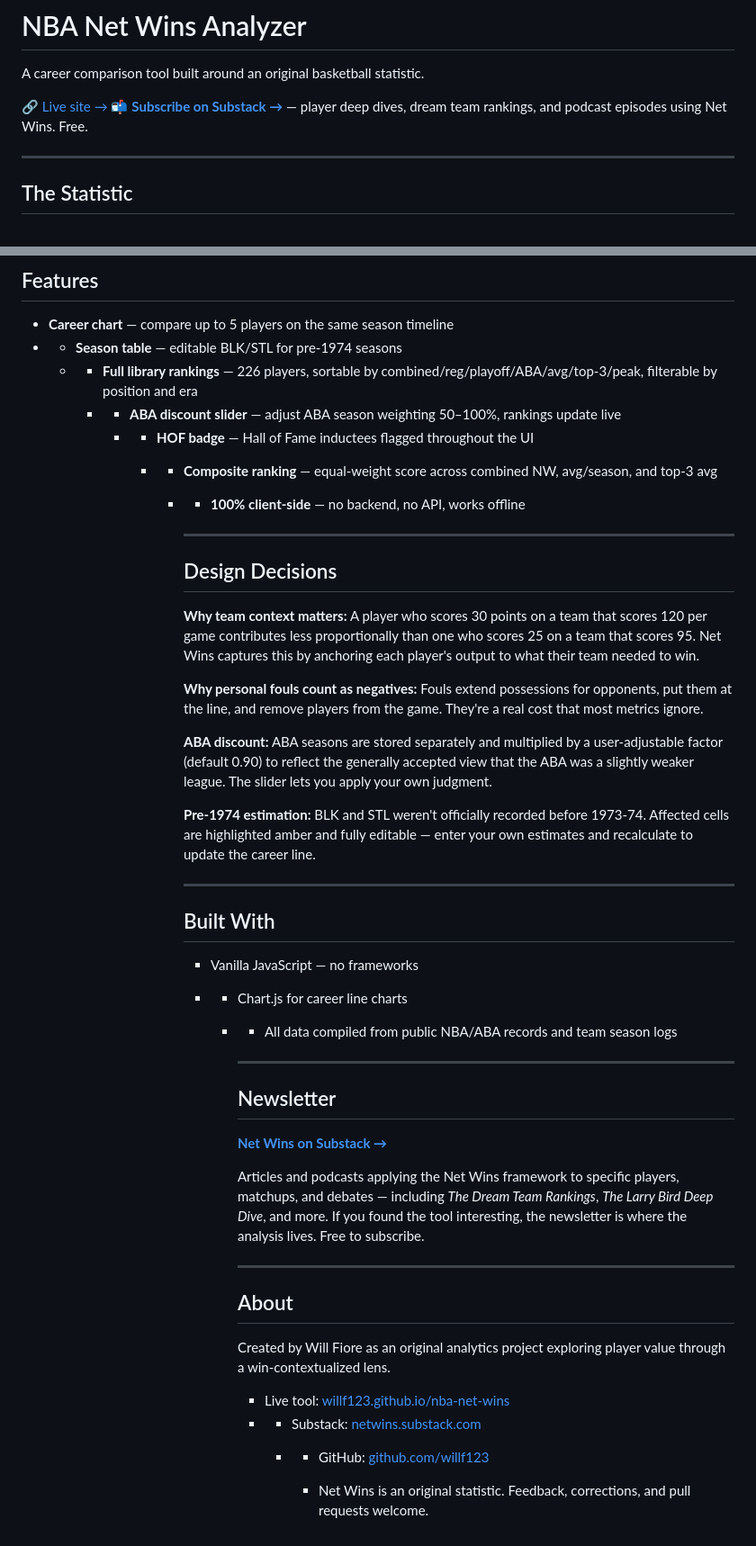
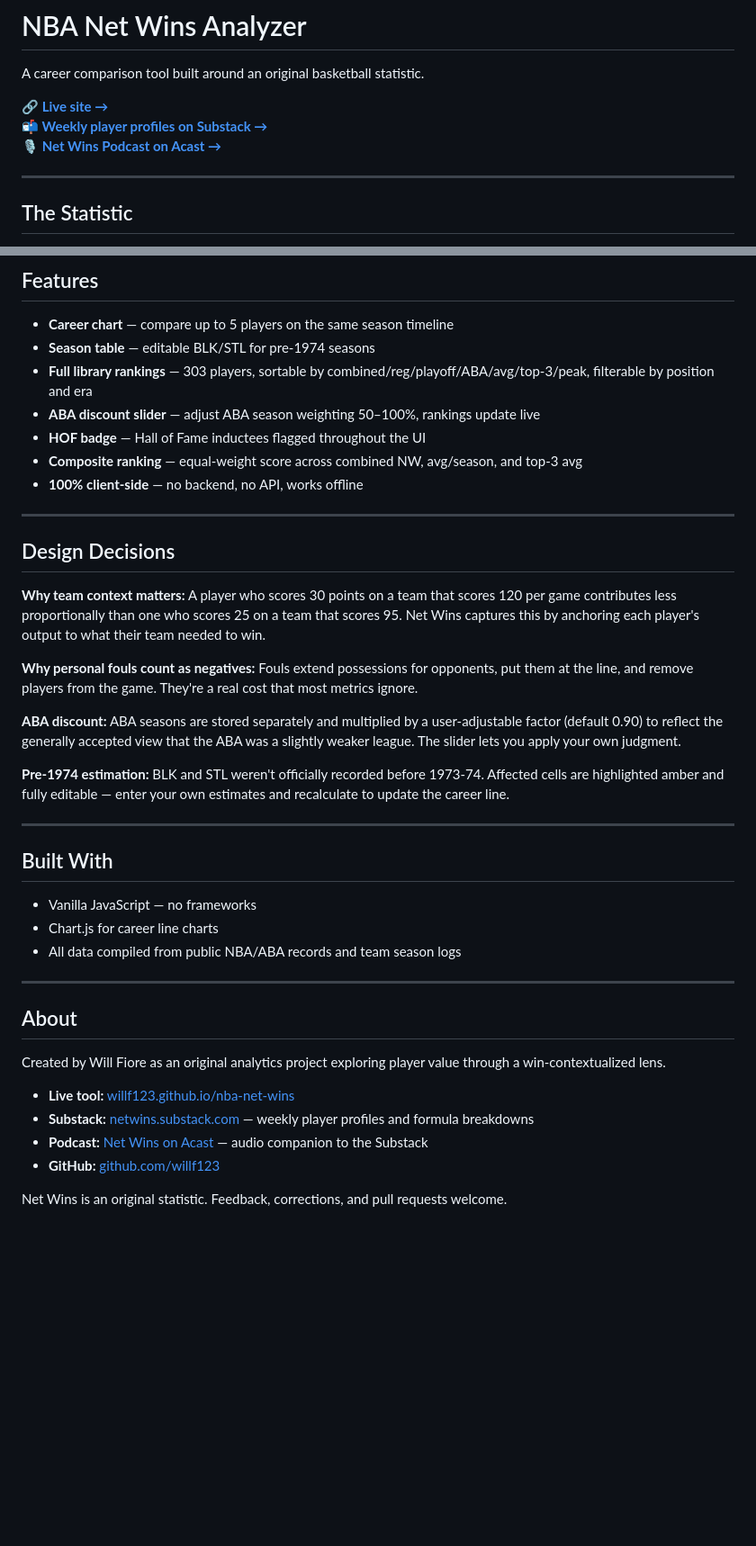
Before and after one commit to willf123/nba-net-wins, a Markdown page: README.md, 2 parts joined by grey strips. Shown at 90% size. Drawn GitHub-style; blank space fills up the shorter version.

```diff
--- a/README.md
+++ b/README.md
@@ -2,8 +2,9 @@
 
 A career comparison tool built around an original basketball statistic.
 
-🔗 [Live site →](https://willf123.github.io/nba-net-wins)
-📬 **[Subscribe on Substack →](https://netwins.substack.com)** — player deep dives, dream team rankings, and podcast episodes using Net Wins. Free.
+**[🔗 Live site →](https://willf123.github.io/nba-net-wins)**
+**[📬 Weekly player profiles on Substack →](https://netwins.substack.com)**
+**[🎙 Net Wins Podcast on Acast →](https://embed.acast.com/6a14b8546ee822cbfbacb33f?feed=true)**
 
 ---
 
@@ -89,49 +95,42 @@ Pre-1974 seasons have BLK and STL estimated at 0 by default (amber highlight in
 ## Features
 
 - **Career chart** — compare up to 5 players on the same season timeline
-- - **Season table** — editable BLK/STL for pre-1974 seasons
-  - - **Full library rankings** — 226 players, sortable by combined/reg/playoff/ABA/avg/top-3/peak, filterable by position and era
-    - - **ABA discount slider** — adjust ABA season weighting 50–100%, rankings update live
-      - - **HOF badge** — Hall of Fame inductees flagged throughout the UI
-        - - **Composite ranking** — equal-weight score across combined NW, avg/season, and top-3 avg
-          - - **100% client-side** — no backend, no API, works offline
+- **Season table** — editable BLK/STL for pre-1974 seasons
+- **Full library rankings** — 303 players, sortable by combined/reg/playoff/ABA/avg/top-3/peak, filterable by position and era
+- **ABA discount slider** — adjust ABA season weighting 50–100%, rankings update live
+- **HOF badge** — Hall of Fame inductees flagged throughout the UI
+- **Composite ranking** — equal-weight score across combined NW, avg/season, and top-3 avg
+- **100% client-side** — no backend, no API, works offline
 
-            - ---
+---
 
-            ## Design Decisions
+## Design Decisions
 
-            **Why team context matters:** A player who scores 30 points on a team that scores 120 per game contributes less proportionally than one who scores 25 on a team that scores 95. Net Wins captures this by anchoring each player's output to what their team needed to win.
+**Why team context matters:** A player who scores 30 points on a team that scores 120 per game contributes less proportionally than one who scores 25 on a team that scores 95. Net Wins captures this by anchoring each player's output to what their team needed to win.
 
-            **Why personal fouls count as negatives:** Fouls extend possessions for opponents, put them at the line, and remove players from the game. They're a real cost that most metrics ignore.
+**Why personal fouls count as negatives:** Fouls extend possessions for opponents, put them at the line, and remove players from the game. They're a real cost that most metrics ignore.
 
-            **ABA discount:** ABA seasons are stored separately and multiplied by a user-adjustable factor (default 0.90) to reflect the generally accepted view that the ABA was a slightly weaker league. The slider lets you apply your own judgment.
+**ABA discount:** ABA seasons are stored separately and multiplied by a user-adjustable factor (default 0.90) to reflect the generally accepted view that the ABA was a slightly weaker league. The slider lets you apply your own judgment.
 
-            **Pre-1974 estimation:** BLK and STL weren't officially recorded before 1973-74. Affected cells are highlighted amber and fully editable — enter your own estimates and recalculate to update the career line.
+**Pre-1974 estimation:** BLK and STL weren't officially recorded before 1973-74. Affected cells are highlighted amber and fully editable — enter your own estimates and recalculate to update the career line.
 
-            ---
+---
 
-            ## Built With
+## Built With
 
-            - Vanilla JavaScript — no frameworks
-            - - Chart.js for career line charts
-              - - All data compiled from public NBA/ABA records and team season logs
+- Vanilla JavaScript — no frameworks
+- Chart.js for career line charts
+- All data compiled from public NBA/ABA records and team season logs
 
-                - ---
+---
 
-                ## Newsletter
+## About
 
-                **[Net Wins on Substack →](https://netwins.substack.com)**
+Created by Will Fiore as an original analytics project exploring player value through a win-contextualized lens.
 
-                Articles and podcasts applying the Net Wins framework to specific players, matchups, and debates — including *The Dream Team Rankings*, *The Larry Bird Deep Dive*, and more. If you found the tool interesting, the newsletter is where the analysis lives. Free to subscribe.
+- **Live tool:** [willf123.github.io/nba-net-wins](https://willf123.github.io/nba-net-wins)
+- **Substack:** [netwins.substack.com](https://netwins.substack.com) — weekly player profiles and formula breakdowns
+- **Podcast:** [Net Wins on Acast](https://embed.acast.com/6a14b8546ee822cbfbacb33f?feed=true) — audio companion to the Substack
+- **GitHub:** [github.com/willf123](https://github.com/willf123)
 
-                ---
-
-                ## About
-
-                Created by Will Fiore as an original analytics project exploring player value through a win-contextualized lens.
-
-                - Live tool: [willf123.github.io/nba-net-wins](https://willf123.github.io/nba-net-wins)
-                - - Substack: [netwins.substack.com](https://netwins.substack.com)
-                  - - GitHub: [github.com/willf123](https://github.com/willf123)
-
-                    - Net Wins is an original statistic. Feedback, corrections, and pull requests welcome.
+Net Wins is an original statistic. Feedback, corrections, and pull requests welcome.
```
Also changed, not shown: other parts of README.md (+12 -7 lines).
